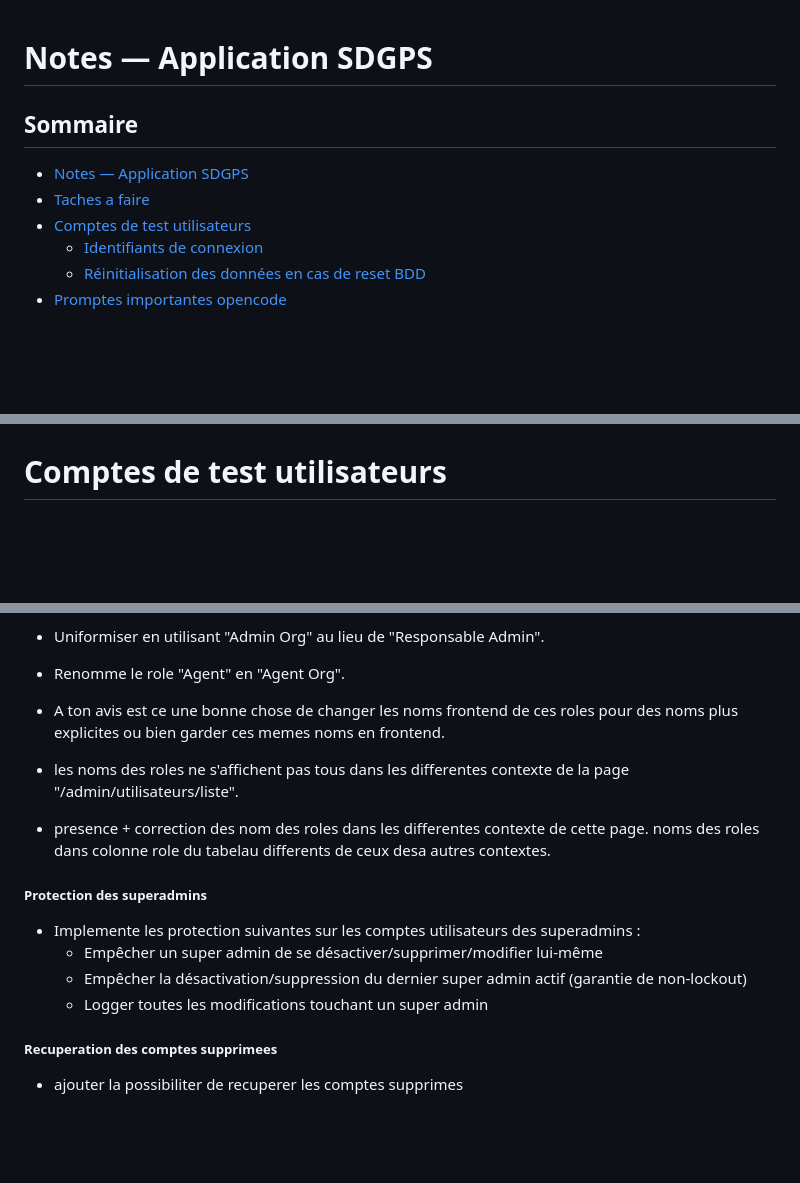
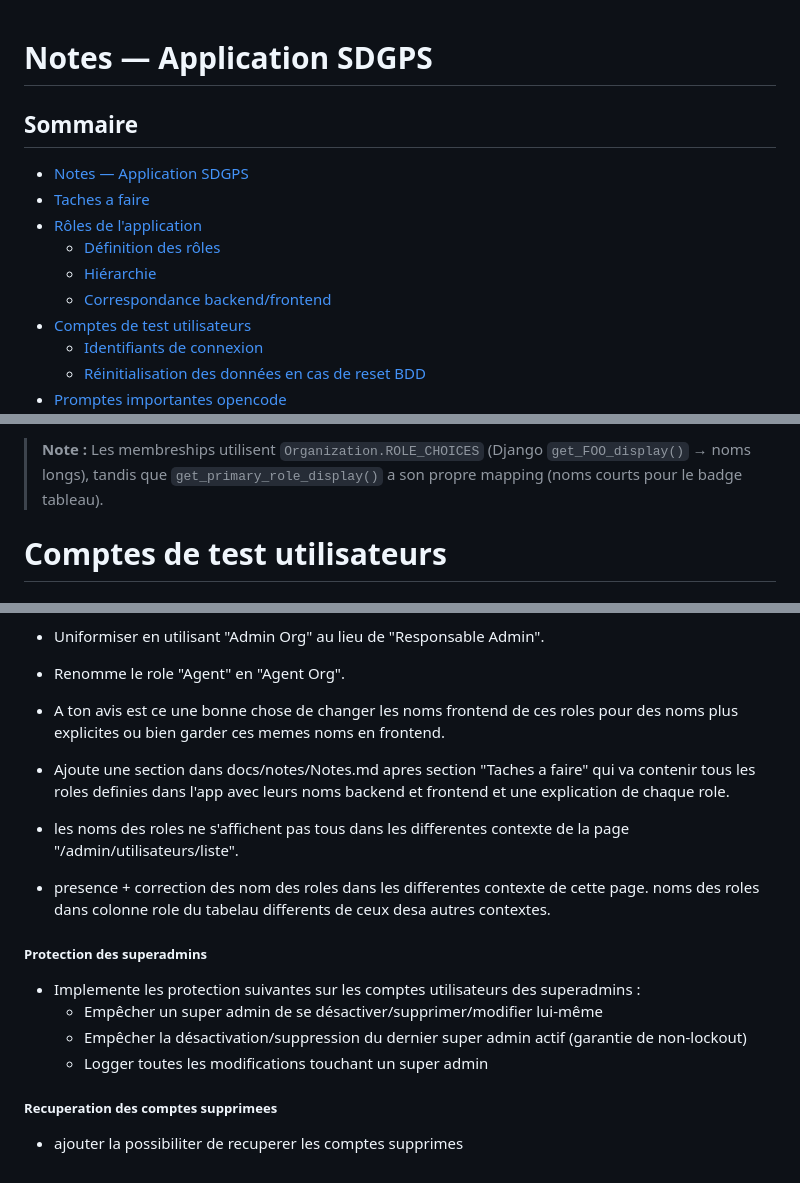
Before and after one commit to onedevasus/app_sdgps, a Markdown page: docs/notes/Notes.md, 3 parts joined by grey strips. Rendered like a GitHub page; blank space fills up the shorter version.

Commit message:
docs(notes): add roles reference section with backend/frontend mapping

```diff
--- a/docs/notes/Notes.md
+++ b/docs/notes/Notes.md
@@ -1,12 +1,4 @@
 # Notes — Application SDGPS
-
-
-
-
-
-
-
-
 
 
 
@@ -16,6 +8,10 @@
 
 - [Notes — Application SDGPS](#notes-application-sdgps)
 - [Taches a faire](#taches-a-faire)
+- [Rôles de l'application](#rôles-de-lapplication)
+  - [Définition des rôles](#définition-des-rôles)
+  - [Hiérarchie](#hiérarchie)
+  - [Correspondance backend/frontend](#correspondance-backendfrontend)
 - [Comptes de test utilisateurs](#comptes-de-test-utilisateurs)
   - [Identifiants de connexion](#identifiants-de-connexion)
   - [Réinitialisation des données en cas de reset BDD](#réinitialisation-des-données-en-cas-de-reset-bdd)
@@ -64,3 +91,4 @@
+> **Note :** Les membreships utilisent `Organization.ROLE_CHOICES` (Django `get_FOO_display()` → noms longs), tandis que `get_primary_role_display()` a son propre mapping (noms courts pour le badge tableau).
 
 
 # Comptes de test utilisateurs
@@ -356,7 +383,7 @@ Maintenant je veux corriger les points suivantes dans le tableau de la liste des
   - Renomme le role "Agent" en "Agent Org".
   - A ton avis est ce une bonne chose de changer les noms frontend de ces roles pour des noms plus explicites ou bien garder ces memes noms en frontend.
 
-
+  - Ajoute une section dans docs/notes/Notes.md apres section "Taches a faire" qui va contenir tous les roles definies dans l'app avec leurs noms backend et frontend et une explication de chaque role.
 
   - les noms des roles ne s'affichent pas tous dans les differentes contexte de la page "/admin/utilisateurs/liste".
   - presence + correction des nom des roles dans les differentes contexte de cette page. noms des roles dans colonne role du tabelau differents de ceux desa autres contextes.
@@ -371,6 +398,8 @@ Maintenant je veux corriger les points suivantes dans le tableau de la liste des
     - Logger toutes les modifications touchant un super admin
 
 
+
+
 ##### Recuperation des comptes supprimees
 
   - ajouter la possibiliter de recuperer les comptes supprimes
```
Also changed, not shown: other parts of docs/notes/Notes.md (+32 -2 lines).
